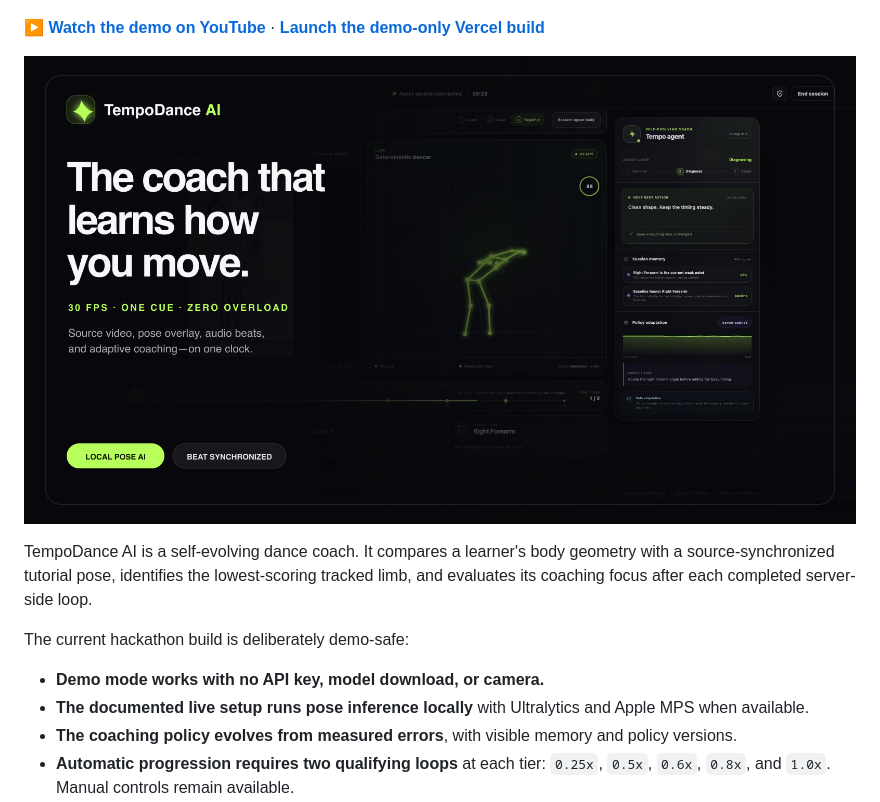
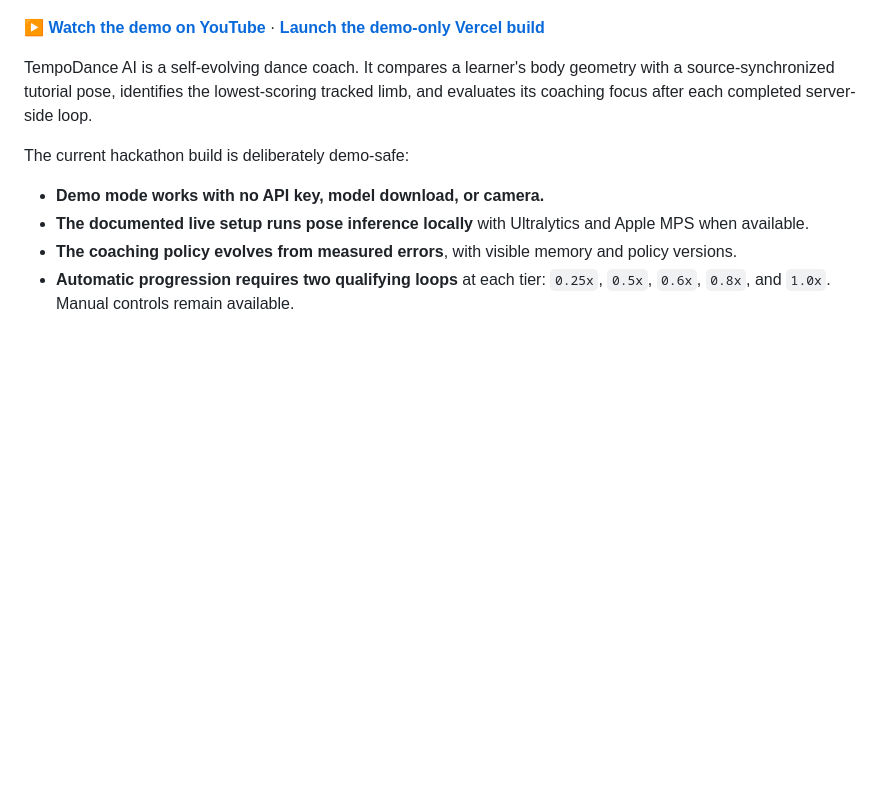
Before and after one commit to CarlKho-Minerva/tempodance-ai, a Markdown page: README.md, the part around the change. GitHub-like rendering; blank space fills up the shorter version.

Commit message:
fix: remove outdated cover image from README

```diff
--- a/README.md
+++ b/README.md
@@ -3,8 +3,6 @@
 [![Watch the TempoDance AI demo on YouTube](artifacts/youtube-thumbnail.png)](https://youtu.be/l5TPZ2Bd-HI)
 
 **[▶ Watch the demo on YouTube](https://youtu.be/l5TPZ2Bd-HI)** · **[Launch the demo-only Vercel build](https://tempodance-ai.vercel.app)**
-
-![TempoDance AI cover featuring the source-synced coaching workspace](assets/cover.png)
 
 TempoDance AI is a self-evolving dance coach. It compares a learner's body geometry with a source-synchronized tutorial pose, identifies the lowest-scoring tracked limb, and evaluates its coaching focus after each completed server-side loop.
 
```
